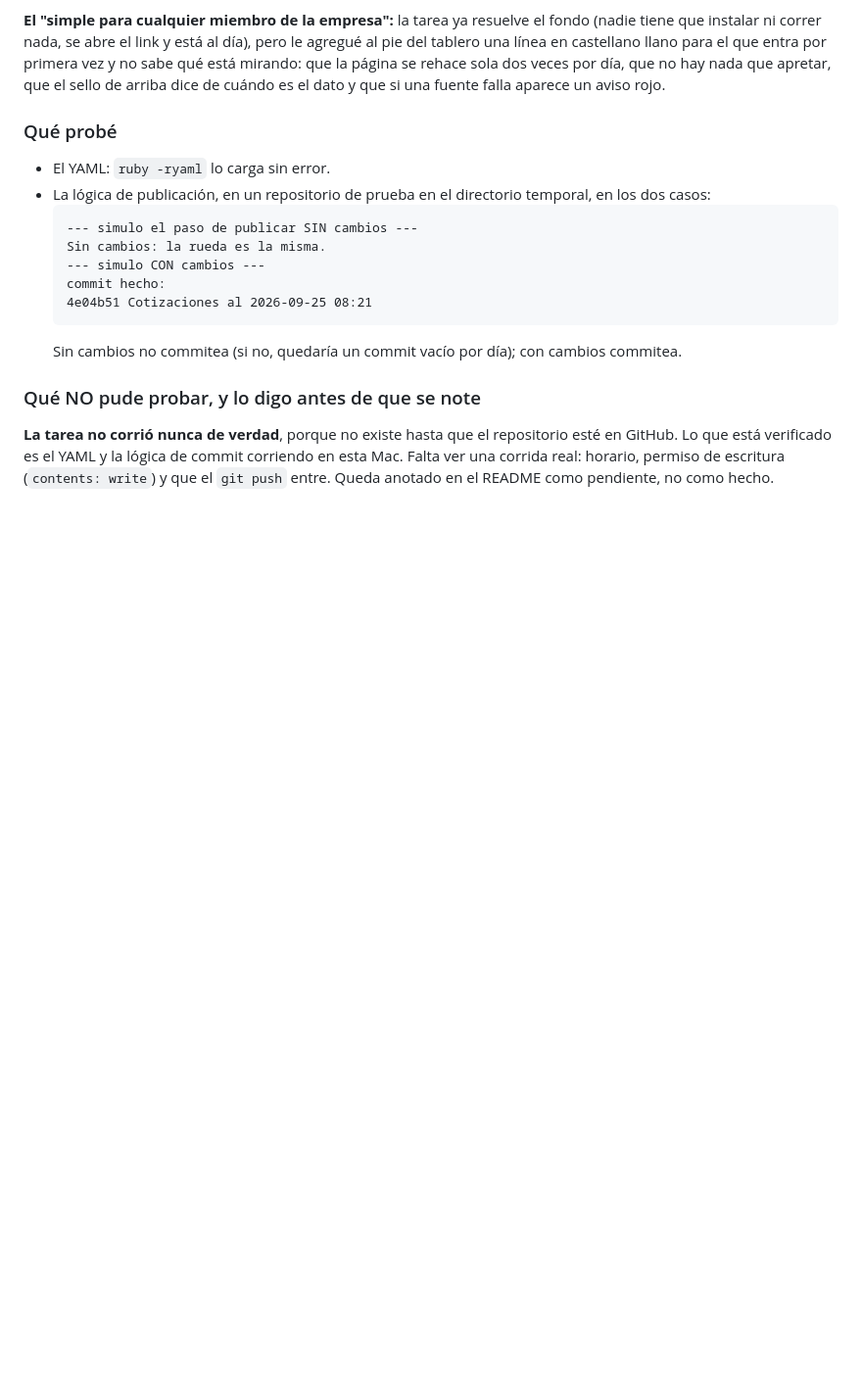
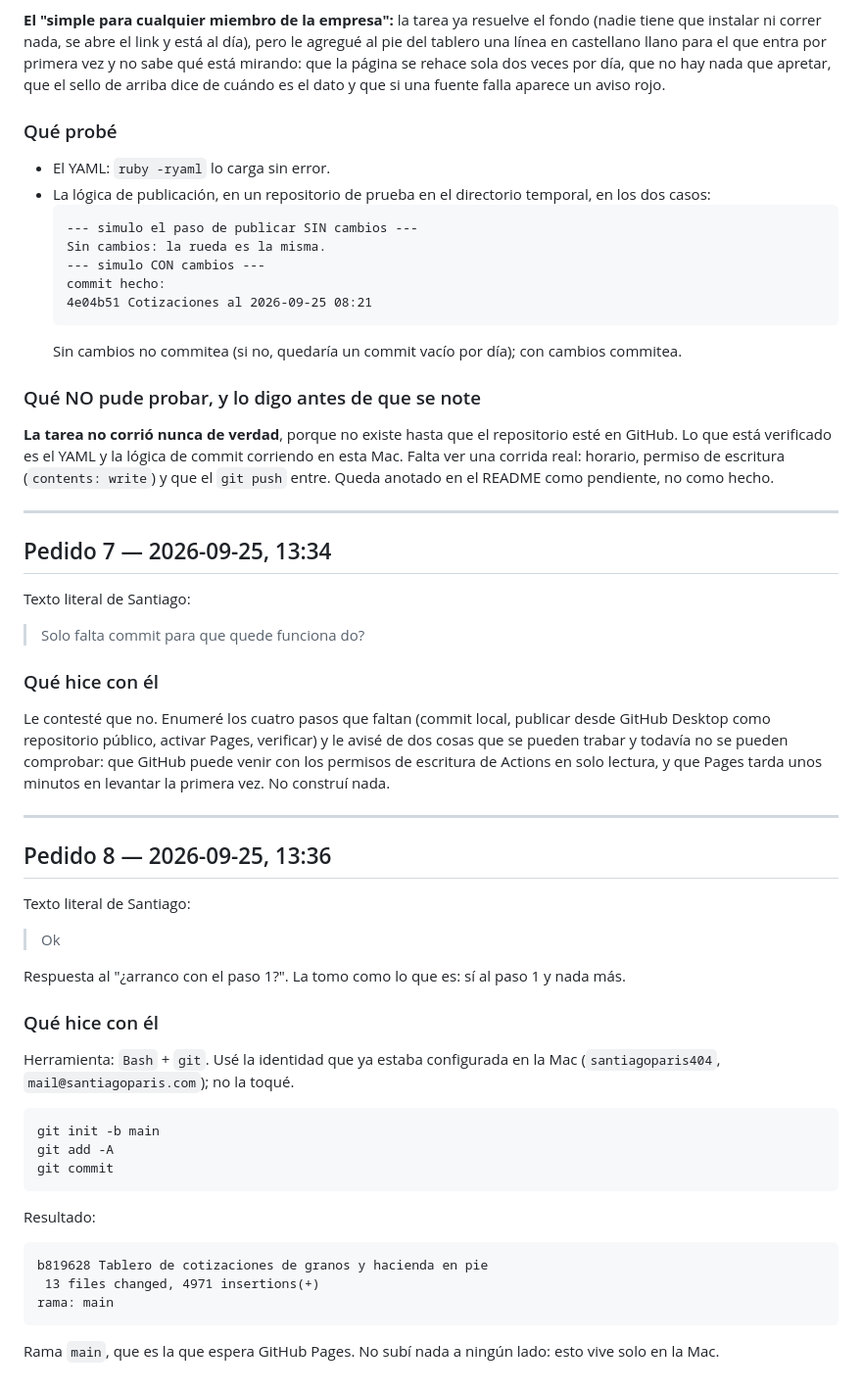
Before and after one commit to sspp404/tablero-granos-hacienda, a Markdown page: proceso/BITACORA.md, the part around the change. Shown at 98% size. Drawn GitHub-style; blank space fills up the shorter version.

````diff
--- a/proceso/BITACORA.md
+++ b/proceso/BITACORA.md
@@ -549,3 +549,45 @@ La tarea commitea solo `index.html` y `datos/datos.json`. A propósito deja afue
 ### Qué NO pude probar, y lo digo antes de que se note
 
 **La tarea no corrió nunca de verdad**, porque no existe hasta que el repositorio esté en GitHub. Lo que está verificado es el YAML y la lógica de commit corriendo en esta Mac. Falta ver una corrida real: horario, permiso de escritura (`contents: write`) y que el `git push` entre. Queda anotado en el README como pendiente, no como hecho.
+
+---
+
+## Pedido 7 — 2026-09-25, 13:34
+
+Texto literal de Santiago:
+
+> Solo falta commit para que quede funciona do?
+
+### Qué hice con él
+
+Le contesté que no. Enumeré los cuatro pasos que faltan (commit local, publicar desde GitHub Desktop como repositorio público, activar Pages, verificar) y le avisé de dos cosas que se pueden trabar y todavía no se pueden comprobar: que GitHub puede venir con los permisos de escritura de Actions en solo lectura, y que Pages tarda unos minutos en levantar la primera vez. No construí nada.
+
+---
+
+## Pedido 8 — 2026-09-25, 13:36
+
+Texto literal de Santiago:
+
+> Ok
+
+Respuesta al "¿arranco con el paso 1?". La tomo como lo que es: sí al paso 1 y nada más.
+
+### Qué hice con él
+
+Herramienta: `Bash` + `git`. Usé la identidad que ya estaba configurada en la Mac (`santiagoparis404`, `mail@santiagoparis.com`); no la toqué.
+
+```
+git init -b main
+git add -A
+git commit
+```
+
+Resultado:
+
+```
+b819628 Tablero de cotizaciones de granos y hacienda en pie
+ 13 files changed, 4971 insertions(+)
+rama: main
+```
+
+Rama `main`, que es la que espera GitHub Pages. No subí nada a ningún lado: esto vive solo en la Mac.
````
